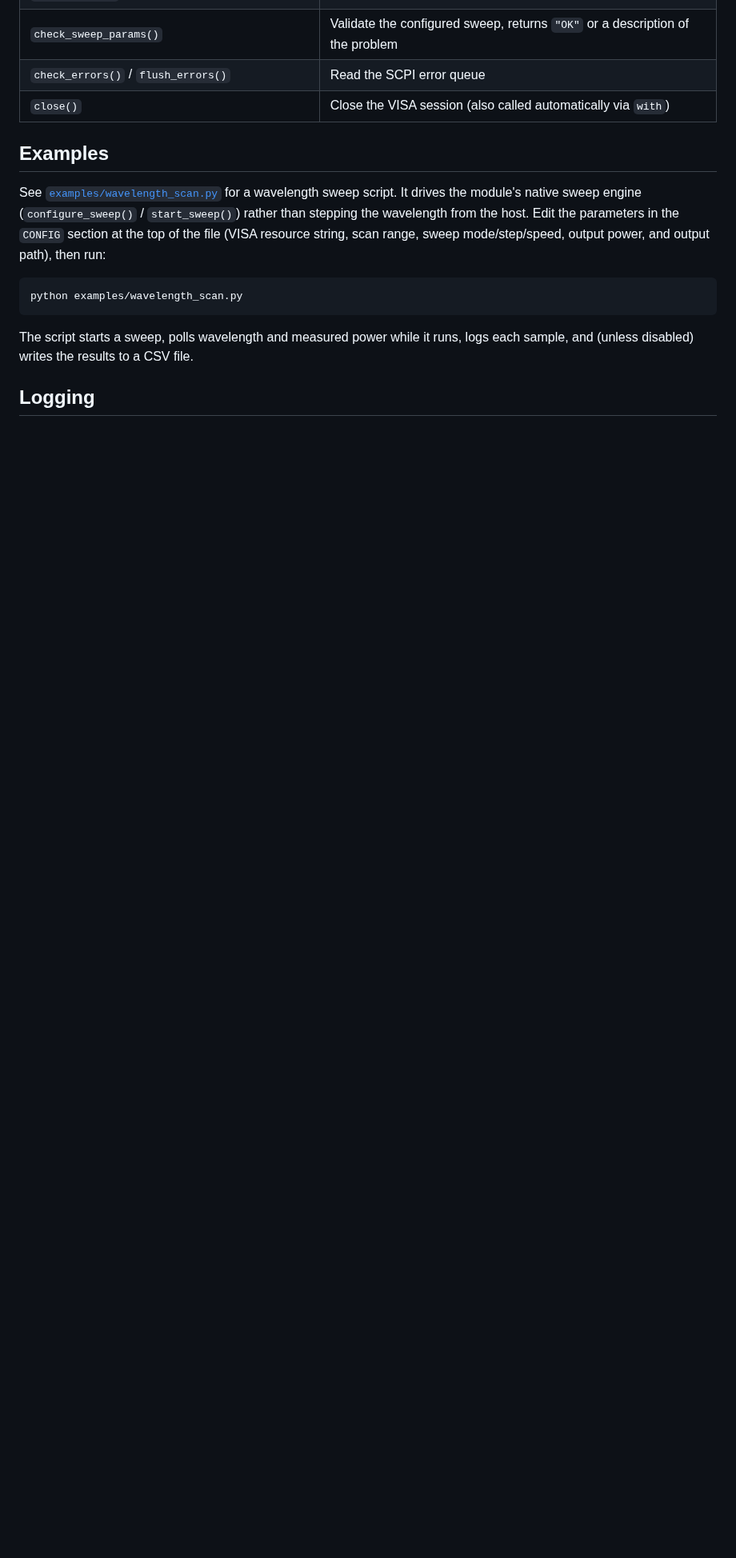
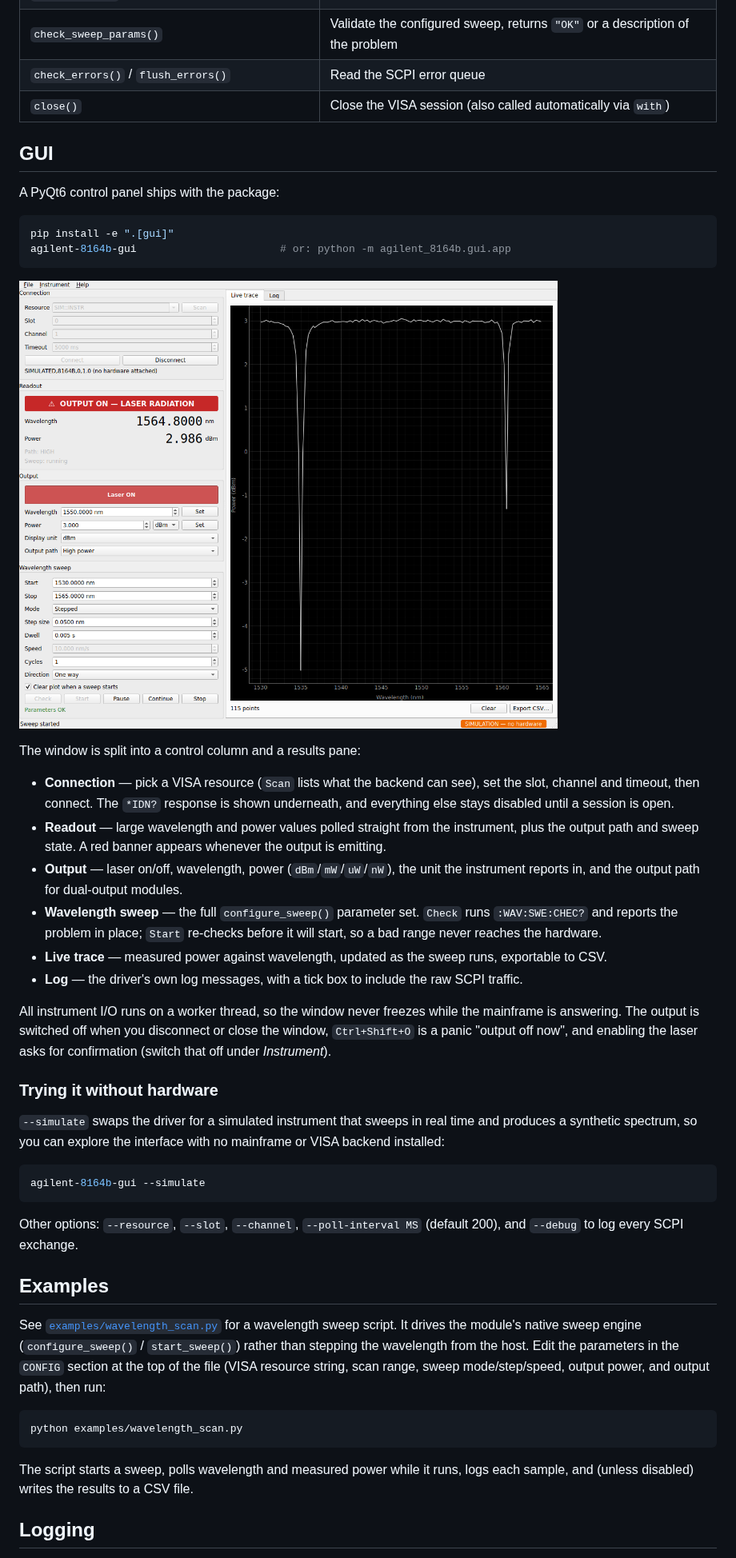
Before and after one commit to bongkokwei/agilent-8164b, a Markdown page: README.md, the part around one of its changes. Shown at 80% size. Rendered like a GitHub page; pictures changed too: docs/gui_screenshot.png (added); blank space fills up the shorter version.

````diff
--- a/README.md
+++ b/README.md
@@ -63,6 +63,53 @@ with Agilent8164B("GPIB0::21::INSTR", slot=0, channel=1) as laser:
 | `check_errors()` / `flush_errors()` | Read the SCPI error queue |
 | `close()` | Close the VISA session (also called automatically via `with`) |
 
+## GUI
+
+A PyQt6 control panel ships with the package:
+
+```bash
+pip install -e ".[gui]"
+agilent-8164b-gui                       # or: python -m agilent_8164b.gui.app
+```
+
+![The GUI during a wavelength sweep](docs/gui_screenshot.png)
+
+The window is split into a control column and a results pane:
+
+- **Connection** — pick a VISA resource (`Scan` lists what the backend can see),
+  set the slot, channel and timeout, then connect. The `*IDN?` response is shown
+  underneath, and everything else stays disabled until a session is open.
+- **Readout** — large wavelength and power values polled straight from the
+  instrument, plus the output path and sweep state. A red banner appears
+  whenever the output is emitting.
+- **Output** — laser on/off, wavelength, power (`dBm`/`mW`/`uW`/`nW`), the unit
+  the instrument reports in, and the output path for dual-output modules.
+- **Wavelength sweep** — the full `configure_sweep()` parameter set. `Check`
+  runs `:WAV:SWE:CHEC?` and reports the problem in place; `Start` re-checks
+  before it will start, so a bad range never reaches the hardware.
+- **Live trace** — measured power against wavelength, updated as the sweep
+  runs, exportable to CSV.
+- **Log** — the driver's own log messages, with a tick box to include the raw
+  SCPI traffic.
+
+All instrument I/O runs on a worker thread, so the window never freezes while
+the mainframe is answering. The output is switched off when you disconnect or
+close the window, `Ctrl+Shift+O` is a panic "output off now", and enabling the
+laser asks for confirmation (switch that off under *Instrument*).
+
+### Trying it without hardware
+
+`--simulate` swaps the driver for a simulated instrument that sweeps in real
+time and produces a synthetic spectrum, so you can explore the interface with
+no mainframe or VISA backend installed:
+
+```bash
+agilent-8164b-gui --simulate
+```
+
+Other options: `--resource`, `--slot`, `--channel`, `--poll-interval MS`
+(default 200), and `--debug` to log every SCPI exchange.
+
 ## Examples
 
 See [`examples/wavelength_scan.py`](examples/wavelength_scan.py) for a
````
Also changed, not shown: other parts of README.md (+22 -3 lines), 9 other files.
